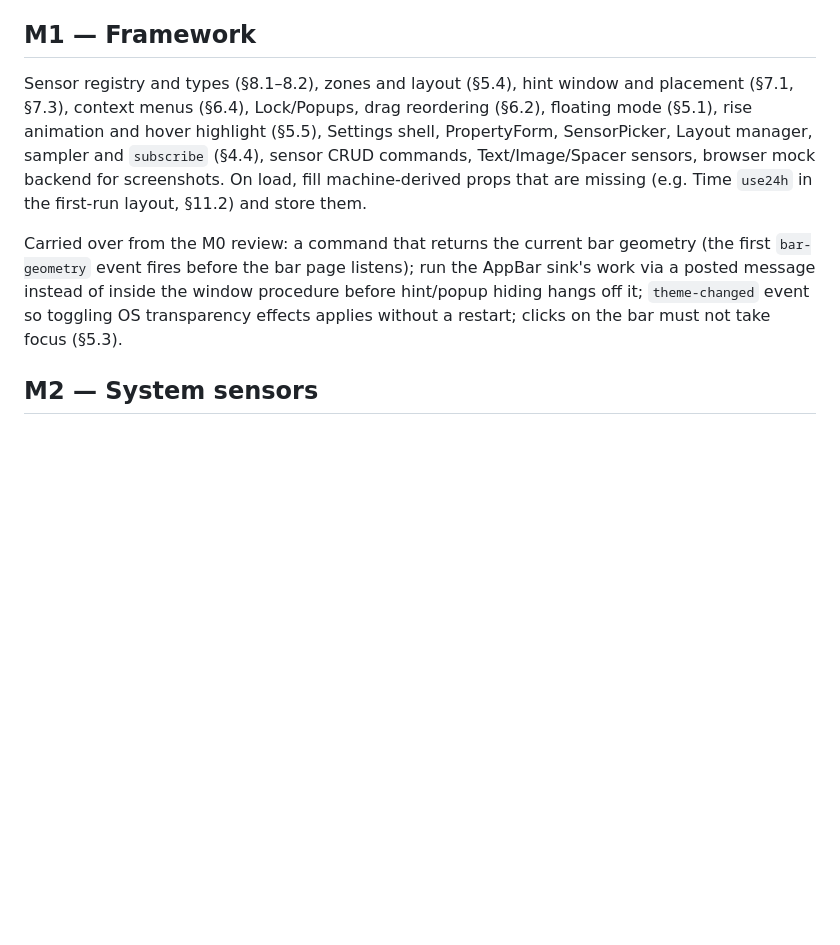
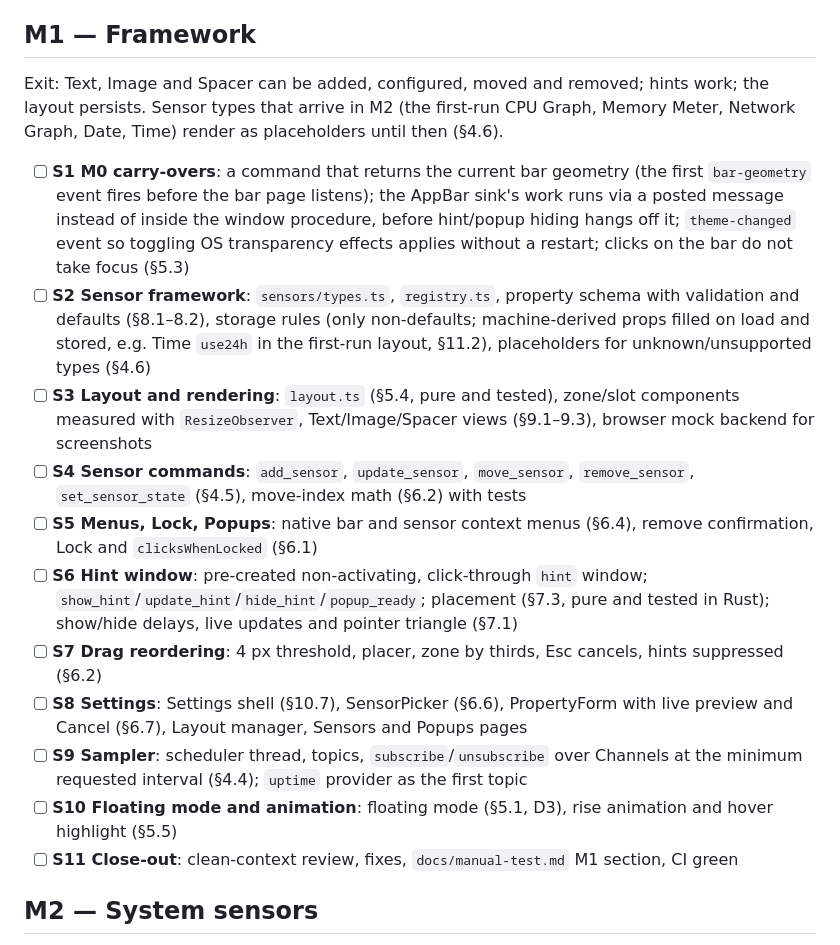
Before and after one commit to jurakovic/infodock, a Markdown page: docs/plan.md, the part around the change. Rendered like a GitHub page; blank space fills up the shorter version.

Commit message:
Split M1 into slices in the plan
M1 is broken into S1-S11: M0 carry-overs, sensor framework, layout and
rendering, sensor commands, menus/Lock/Popups, hint window, drag
reordering, Settings, sampler, floating mode and animation, close-out.
The M0 review carry-overs become slice S1.

Co-Authored-By: Claude Opus 5.5 <noreply@anthropic.com>

```diff
--- a/docs/plan.md
+++ b/docs/plan.md
@@ -17,9 +17,19 @@ Exit: the bar reserves space correctly on 1–2 monitors at 100/150 % DPI, survi
 
 ## M1 — Framework
 
-Sensor registry and types (§8.1–8.2), zones and layout (§5.4), hint window and placement (§7.1, §7.3), context menus (§6.4), Lock/Popups, drag reordering (§6.2), floating mode (§5.1), rise animation and hover highlight (§5.5), Settings shell, PropertyForm, SensorPicker, Layout manager, sampler and `subscribe` (§4.4), sensor CRUD commands, Text/Image/Spacer sensors, browser mock backend for screenshots. On load, fill machine-derived props that are missing (e.g. Time `use24h` in the first-run layout, §11.2) and store them.
+Exit: Text, Image and Spacer can be added, configured, moved and removed; hints work; the layout persists. Sensor types that arrive in M2 (the first-run CPU Graph, Memory Meter, Network Graph, Date, Time) render as placeholders until then (§4.6).
 
-Carried over from the M0 review: a command that returns the current bar geometry (the first `bar-geometry` event fires before the bar page listens); run the AppBar sink's work via a posted message instead of inside the window procedure before hint/popup hiding hangs off it; `theme-changed` event so toggling OS transparency effects applies without a restart; clicks on the bar must not take focus (§5.3).
+- [ ] **S1 M0 carry-overs**: a command that returns the current bar geometry (the first `bar-geometry` event fires before the bar page listens); the AppBar sink's work runs via a posted message instead of inside the window procedure, before hint/popup hiding hangs off it; `theme-changed` event so toggling OS transparency effects applies without a restart; clicks on the bar do not take focus (§5.3)
+- [ ] **S2 Sensor framework**: `sensors/types.ts`, `registry.ts`, property schema with validation and defaults (§8.1–8.2), storage rules (only non-defaults; machine-derived props filled on load and stored, e.g. Time `use24h` in the first-run layout, §11.2), placeholders for unknown/unsupported types (§4.6)
+- [ ] **S3 Layout and rendering**: `layout.ts` (§5.4, pure and tested), zone/slot components measured with `ResizeObserver`, Text/Image/Spacer views (§9.1–9.3), browser mock backend for screenshots
+- [ ] **S4 Sensor commands**: `add_sensor`, `update_sensor`, `move_sensor`, `remove_sensor`, `set_sensor_state` (§4.5), move-index math (§6.2) with tests
+- [ ] **S5 Menus, Lock, Popups**: native bar and sensor context menus (§6.4), remove confirmation, Lock and `clicksWhenLocked` (§6.1)
+- [ ] **S6 Hint window**: pre-created non-activating, click-through `hint` window; `show_hint`/`update_hint`/`hide_hint`/`popup_ready`; placement (§7.3, pure and tested in Rust); show/hide delays, live updates and pointer triangle (§7.1)
+- [ ] **S7 Drag reordering**: 4 px threshold, placer, zone by thirds, Esc cancels, hints suppressed (§6.2)
+- [ ] **S8 Settings**: Settings shell (§10.7), SensorPicker (§6.6), PropertyForm with live preview and Cancel (§6.7), Layout manager, Sensors and Popups pages
+- [ ] **S9 Sampler**: scheduler thread, topics, `subscribe`/`unsubscribe` over Channels at the minimum requested interval (§4.4); `uptime` provider as the first topic
+- [ ] **S10 Floating mode and animation**: floating mode (§5.1, D3), rise animation and hover highlight (§5.5)
+- [ ] **S11 Close-out**: clean-context review, fixes, `docs/manual-test.md` M1 section, CI green
 
 ## M2 — System sensors
 
```
